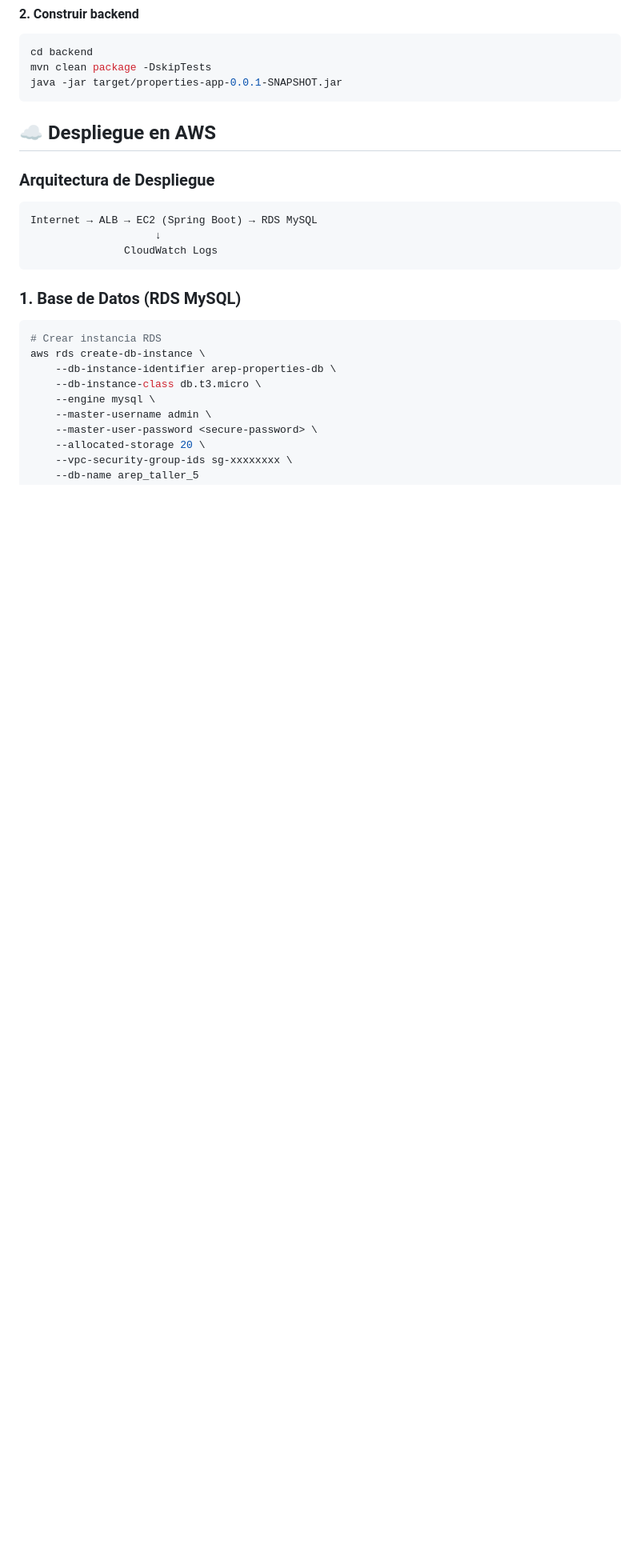
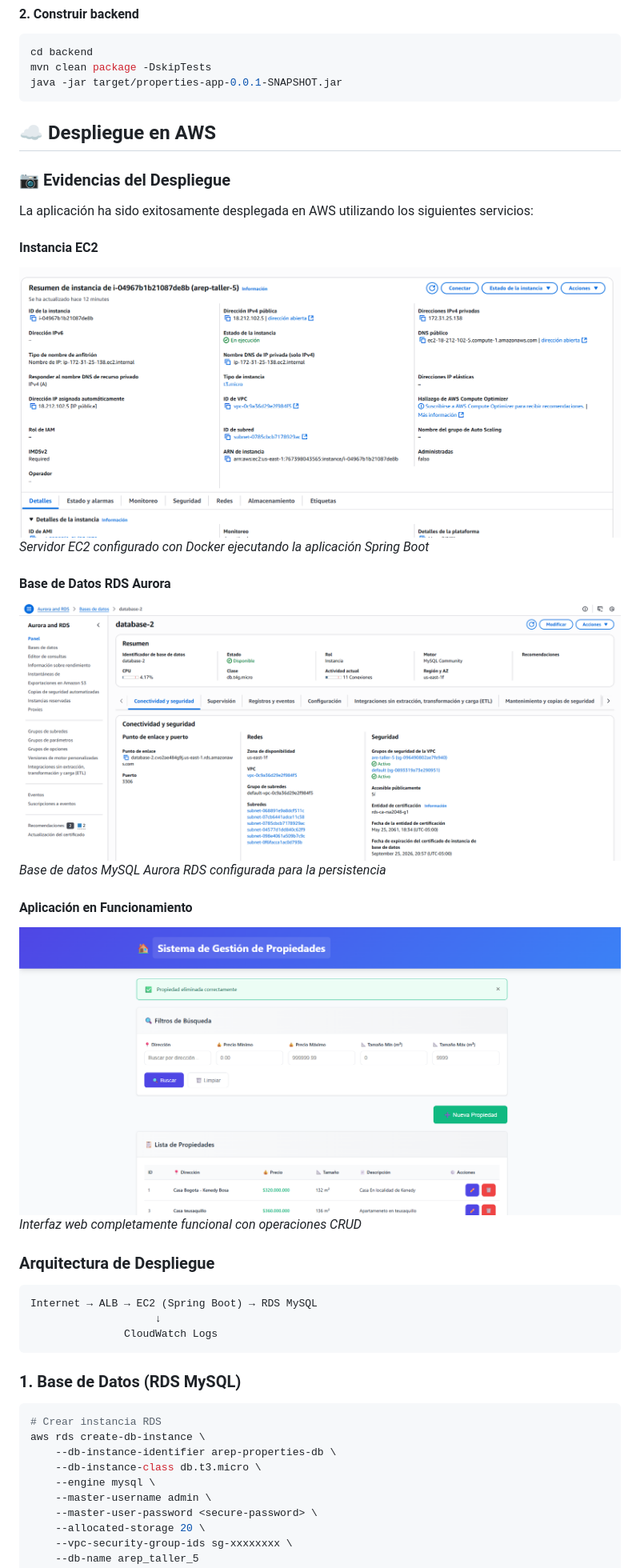
Before and after one commit to diegcard-arep/arep-taller-5, a Markdown page: README.md, the part around the change printed below. Shown: that part at 80% size. GitHub-like rendering; blank space fills up the shorter version.

````diff
--- a/README.md
+++ b/README.md
@@ -309,6 +323,25 @@ java -jar target/properties-app-0.0.1-SNAPSHOT.jar
 
 ## ☁️ Despliegue en AWS
 
+### 📷 Evidencias del Despliegue
+
+La aplicación ha sido exitosamente desplegada en AWS utilizando los siguientes servicios:
+
+#### Instancia EC2
+
+![Instancia EC2](img/ec2-instance.png)
+*Servidor EC2 configurado con Docker ejecutando la aplicación Spring Boot*
+
+#### Base de Datos RDS Aurora
+
+![Aurora RDS](img/aurora-rds.png)
+*Base de datos MySQL Aurora RDS configurada para la persistencia*
+
+#### Aplicación en Funcionamiento
+
+![Aplicación Web](img/webpage.png)
+*Interfaz web completamente funcional con operaciones CRUD*
+
 ### Arquitectura de Despliegue
 
 ```text
````
Also changed, not shown: other parts of README.md (+16 -0 lines).
